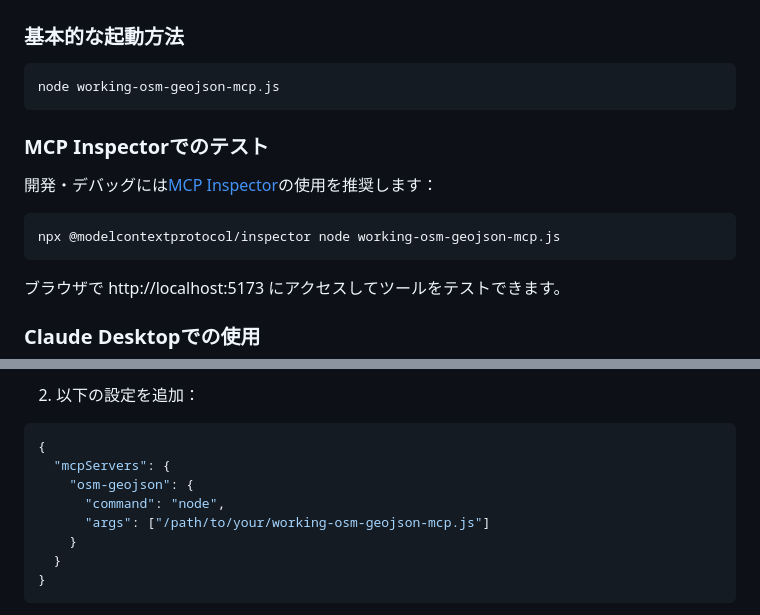
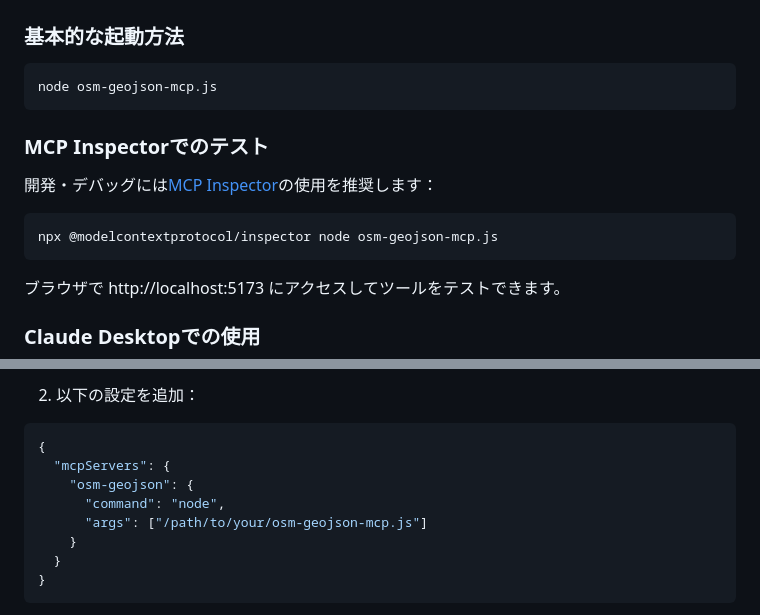
Before and after one commit to shimizu/OSM-GeoJSON-MCP-Server, a Markdown page: README.md, 2 parts joined by grey strips. GitHub-like rendering.

Commit message:
Update README.md
fix typo

````diff
--- a/README.md
+++ b/README.md
@@ -34,7 +34,7 @@ npm install
 ### 基本的な起動方法
 
 ```bash
-node working-osm-geojson-mcp.js
+node osm-geojson-mcp.js
 ```
 
 ### MCP Inspectorでのテスト
@@ -42,7 +42,7 @@ node working-osm-geojson-mcp.js
 開発・デバッグには[MCP Inspector](https://github.com/modelcontextprotocol/inspector)の使用を推奨します：
 
 ```bash
-npx @modelcontextprotocol/inspector node working-osm-geojson-mcp.js
+npx @modelcontextprotocol/inspector node osm-geojson-mcp.js
 ```
 
 ブラウザで http://localhost:5173 にアクセスしてツールをテストできます。
@@ -60,7 +60,7 @@ npx @modelcontextprotocol/inspector node working-osm-geojson-mcp.js
   "mcpServers": {
     "osm-geojson": {
       "command": "node",
-      "args": ["/path/to/your/working-osm-geojson-mcp.js"]
+      "args": ["/path/to/your/osm-geojson-mcp.js"]
     }
   }
 }
````
